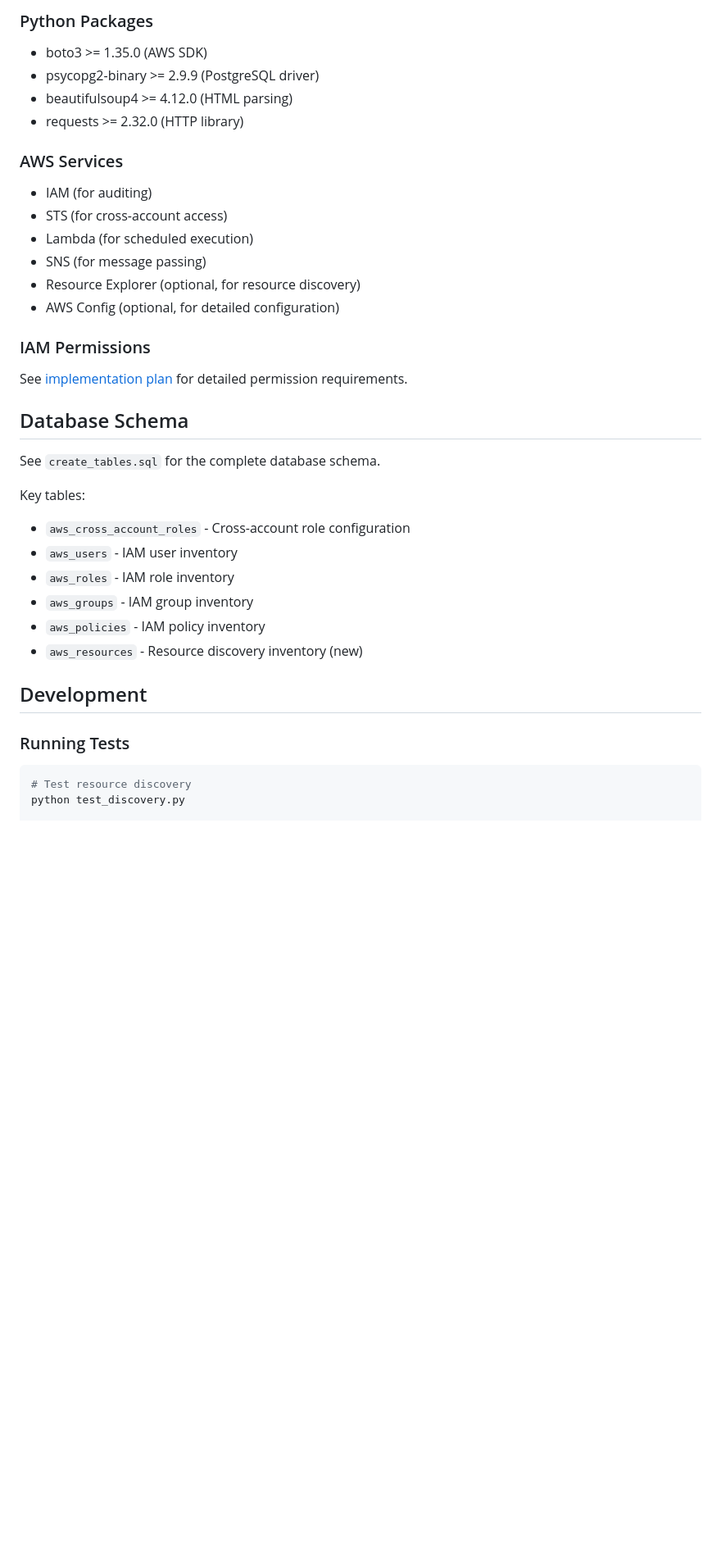
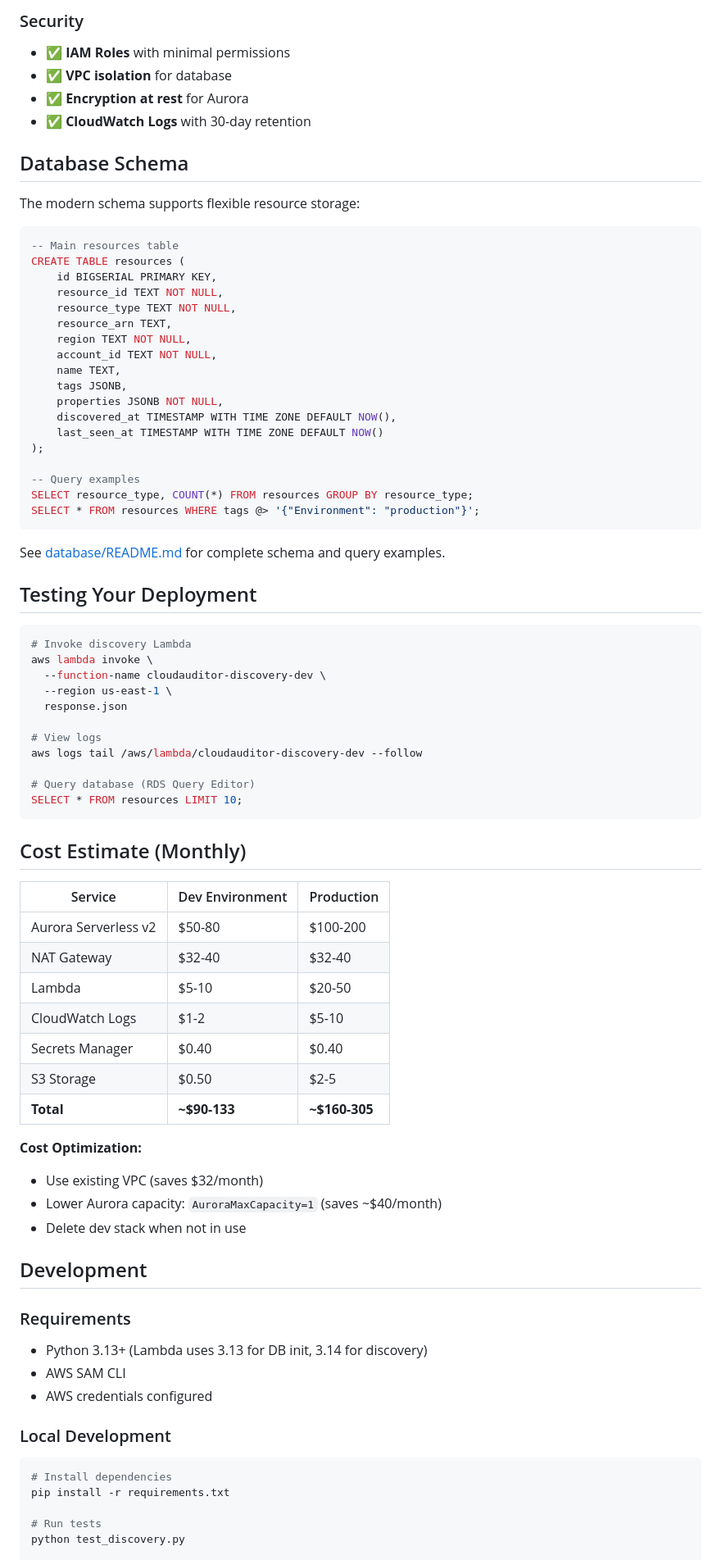
Before and after one commit to jonathanbglass/cloudauditor, a Markdown page: README.md, the part around one of its changes. Shown at 82% size. Rendered like a GitHub page; blank space fills up the shorter version.

Commit message:
Update documentation to reflect modern repository structure

````diff
--- a/README.md
+++ b/README.md
@@ -156,41 +125,82 @@ Lambda functions require these environment variables:
 
-### Python Packages
-
-- boto3 >= 1.35.0 (AWS SDK)
-- psycopg2-binary >= 2.9.9 (PostgreSQL driver)
-- beautifulsoup4 >= 4.12.0 (HTML parsing)
-- requests >= 2.32.0 (HTTP library)
-
-### AWS Services
-
-- IAM (for auditing)
-- STS (for cross-account access)
-- Lambda (for scheduled execution)
-- SNS (for message passing)
-- Resource Explorer (optional, for resource discovery)
-- AWS Config (optional, for detailed configuration)
-
-### IAM Permissions
-
-See [implementation plan](docs/resource_discovery/implementation_plan.md) for detailed permission requirements.
+### Security
+- ✅ **IAM Roles** with minimal permissions
+- ✅ **VPC isolation** for database
+- ✅ **Encryption at rest** for Aurora
+- ✅ **CloudWatch Logs** with 30-day retention
 
 ## Database Schema
 
-See `create_tables.sql` for the complete database schema.
+The modern schema supports flexible resource storage:
 
-Key tables:
-- `aws_cross_account_roles` - Cross-account role configuration
-- `aws_users` - IAM user inventory
-- `aws_roles` - IAM role inventory
-- `aws_groups` - IAM group inventory
-- `aws_policies` - IAM policy inventory
-- `aws_resources` - Resource discovery inventory (new)
+```sql
+-- Main resources table
+CREATE TABLE resources (
+    id BIGSERIAL PRIMARY KEY,
+    resource_id TEXT NOT NULL,
+    resource_type TEXT NOT NULL,
+    resource_arn TEXT,
+    region TEXT NOT NULL,
+    account_id TEXT NOT NULL,
+    name TEXT,
+    tags JSONB,
+    properties JSONB NOT NULL,
+    discovered_at TIMESTAMP WITH TIME ZONE DEFAULT NOW(),
+    last_seen_at TIMESTAMP WITH TIME ZONE DEFAULT NOW()
+);
+
+-- Query examples
+SELECT resource_type, COUNT(*) FROM resources GROUP BY resource_type;
+SELECT * FROM resources WHERE tags @> '{"Environment": "production"}';
+```
+
+See [database/README.md](database/README.md) for complete schema and query examples.
+
+## Testing Your Deployment
+
+```bash
+# Invoke discovery Lambda
+aws lambda invoke \
+  --function-name cloudauditor-discovery-dev \
+  --region us-east-1 \
+  response.json
+
+# View logs
+aws logs tail /aws/lambda/cloudauditor-discovery-dev --follow
+
+# Query database (RDS Query Editor)
+SELECT * FROM resources LIMIT 10;
+```
+
+## Cost Estimate (Monthly)
+
+| Service | Dev Environment | Production |
+|---------|----------------|------------|
+| Aurora Serverless v2 | $50-80 | $100-200 |
+| NAT Gateway | $32-40 | $32-40 |
+| Lambda | $5-10 | $20-50 |
+| CloudWatch Logs | $1-2 | $5-10 |
+| Secrets Manager | $0.40 | $0.40 |
+| S3 Storage | $0.50 | $2-5 |
+| **Total** | **~$90-133** | **~$160-305** |
+
+**Cost Optimization:**
+- Use existing VPC (saves $32/month)
+- Lower Aurora capacity: `AuroraMaxCapacity=1` (saves ~$40/month)
+- Delete dev stack when not in use
 
 ## Development
 
-### Running Tests
+### Requirements
+- Python 3.13+ (Lambda uses 3.13 for DB init, 3.14 for discovery)
+- AWS SAM CLI
+- AWS credentials configured
 
+### Local Development
 ```bash
-# Test resource discovery
+# Install dependencies
+pip install -r requirements.txt
+
+# Run tests
 python test_discovery.py
 
````
Also changed, not shown: other parts of README.md (+110 -126 lines), QUICKSTART.md (+42 -35 lines).
